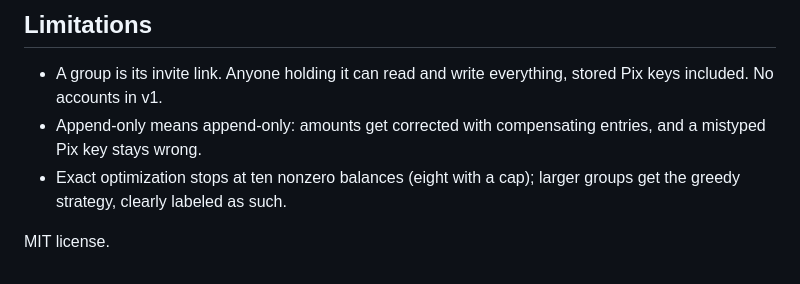
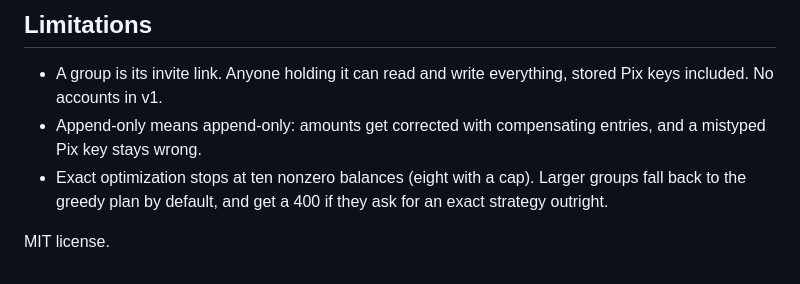
Before and after one commit to la-38606/splitpix, a Markdown page: README.md, the part around one of its changes. Drawn GitHub-style.

```diff
--- a/README.md
+++ b/README.md
@@ -125,7 +134,8 @@ stored keys, so that key type deliberately does not exist here —
   everything, stored Pix keys included. No accounts in v1.
 - Append-only means append-only: amounts get corrected with compensating
   entries, and a mistyped Pix key stays wrong.
-- Exact optimization stops at ten nonzero balances (eight with a cap); larger
-  groups get the greedy strategy, clearly labeled as such.
+- Exact optimization stops at ten nonzero balances (eight with a cap). Larger
+  groups fall back to the greedy plan by default, and get a 400 if they ask
+  for an exact strategy outright.
 
 MIT license.
```
Also changed, not shown: other parts of README.md (+44 -35 lines).
